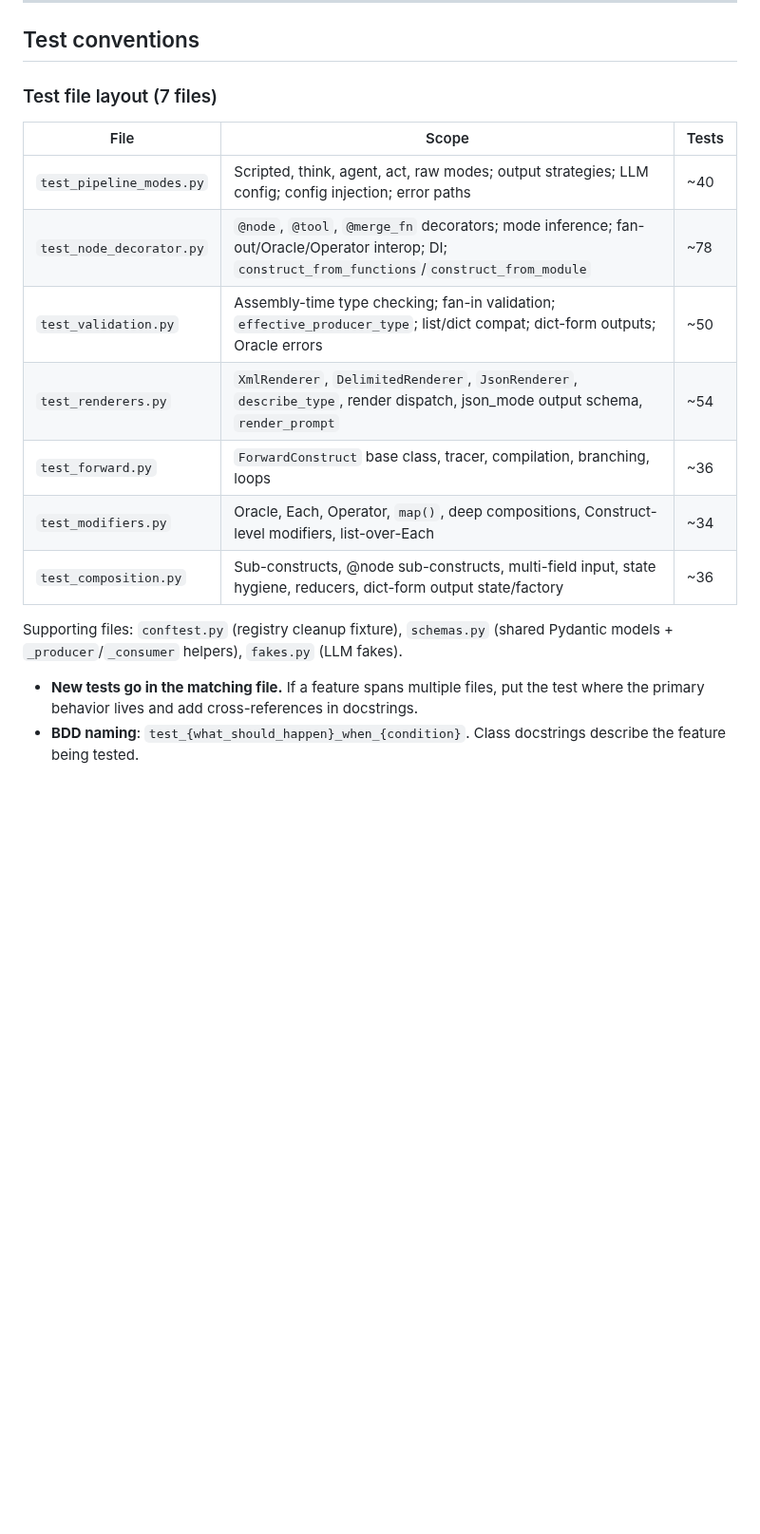
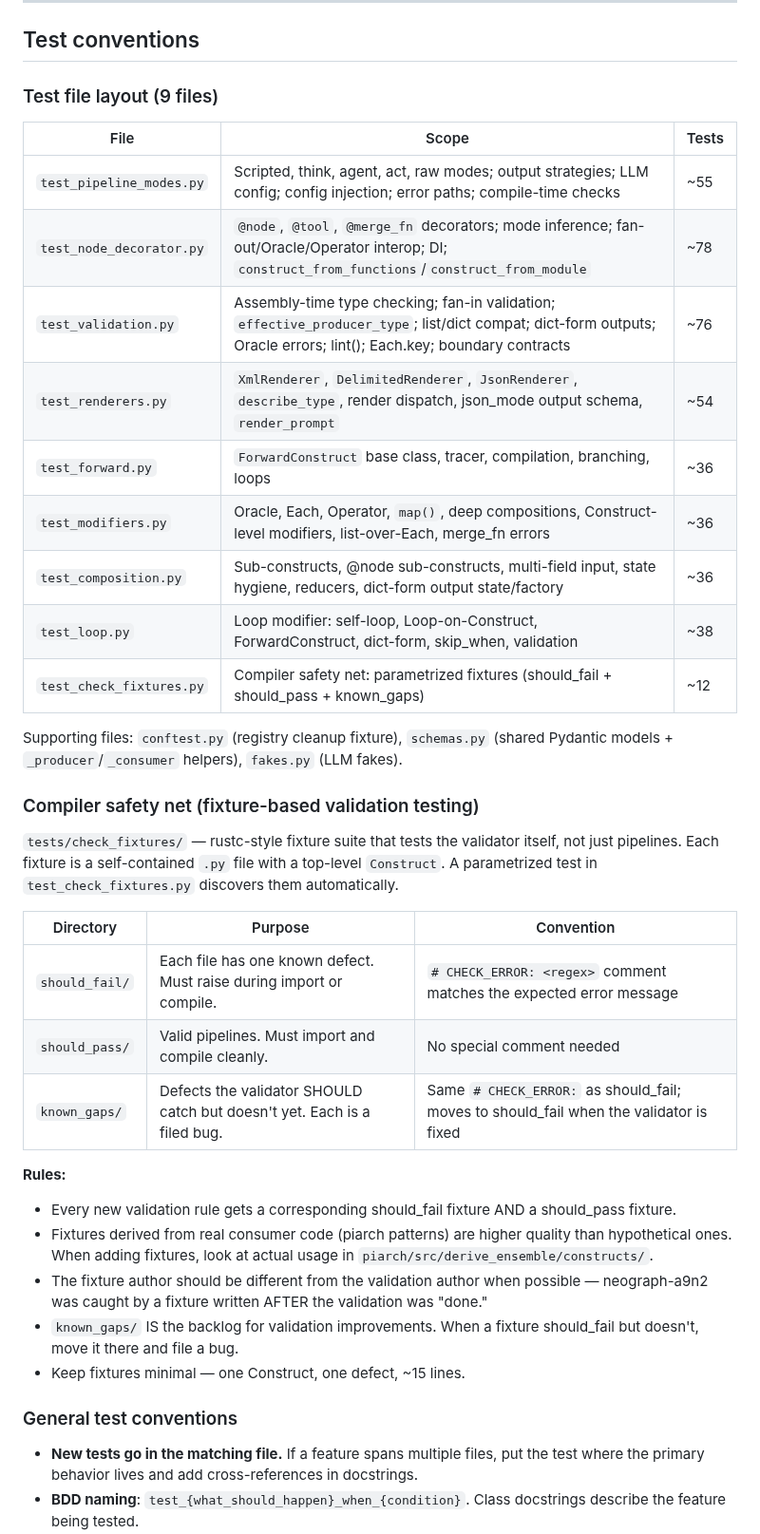
Before and after one commit to KonstantinMirin/neograph, a Markdown page: AGENTS.md, the part around the change. Shown at 95% size. GitHub-like rendering; blank space fills up the shorter version.

Commit message:
docs: add compiler safety net conventions to CLAUDE.md
Document the fixture-based validation testing approach: should_fail/
should_pass/known_gaps directories, CHECK_ERROR regex convention,
rules for adding fixtures. Key learning: fixtures derived from real
consumer code (piarch) are higher quality, and the fixture author
should differ from the validation author.

```diff
--- a/AGENTS.md
+++ b/AGENTS.md
@@ -257,19 +257,40 @@ This was the cause of `neograph-jyw` before the fix. Any new modifier kwarg you
 
 ## Test conventions
 
-### Test file layout (7 files)
+### Test file layout (9 files)
 
 | File | Scope | Tests |
 |------|-------|-------|
-| `test_pipeline_modes.py` | Scripted, think, agent, act, raw modes; output strategies; LLM config; config injection; error paths | ~40 |
+| `test_pipeline_modes.py` | Scripted, think, agent, act, raw modes; output strategies; LLM config; config injection; error paths; compile-time checks | ~55 |
 | `test_node_decorator.py` | `@node`, `@tool`, `@merge_fn` decorators; mode inference; fan-out/Oracle/Operator interop; DI; `construct_from_functions`/`construct_from_module` | ~78 |
-| `test_validation.py` | Assembly-time type checking; fan-in validation; `effective_producer_type`; list/dict compat; dict-form outputs; Oracle errors | ~50 |
+| `test_validation.py` | Assembly-time type checking; fan-in validation; `effective_producer_type`; list/dict compat; dict-form outputs; Oracle errors; lint(); Each.key; boundary contracts | ~76 |
 | `test_renderers.py` | `XmlRenderer`, `DelimitedRenderer`, `JsonRenderer`, `describe_type`, render dispatch, json_mode output schema, `render_prompt` | ~54 |
 | `test_forward.py` | `ForwardConstruct` base class, tracer, compilation, branching, loops | ~36 |
-| `test_modifiers.py` | Oracle, Each, Operator, `map()`, deep compositions, Construct-level modifiers, list-over-Each | ~34 |
+| `test_modifiers.py` | Oracle, Each, Operator, `map()`, deep compositions, Construct-level modifiers, list-over-Each, merge_fn errors | ~36 |
 | `test_composition.py` | Sub-constructs, @node sub-constructs, multi-field input, state hygiene, reducers, dict-form output state/factory | ~36 |
+| `test_loop.py` | Loop modifier: self-loop, Loop-on-Construct, ForwardConstruct, dict-form, skip_when, validation | ~38 |
+| `test_check_fixtures.py` | Compiler safety net: parametrized fixtures (should_fail + should_pass + known_gaps) | ~12 |
 
 Supporting files: `conftest.py` (registry cleanup fixture), `schemas.py` (shared Pydantic models + `_producer`/`_consumer` helpers), `fakes.py` (LLM fakes).
+
+### Compiler safety net (fixture-based validation testing)
+
+`tests/check_fixtures/` — rustc-style fixture suite that tests the validator itself, not just pipelines. Each fixture is a self-contained `.py` file with a top-level `Construct`. A parametrized test in `test_check_fixtures.py` discovers them automatically.
+
+| Directory | Purpose | Convention |
+|-----------|---------|------------|
+| `should_fail/` | Each file has one known defect. Must raise during import or compile. | `# CHECK_ERROR: <regex>` comment matches the expected error message |
+| `should_pass/` | Valid pipelines. Must import and compile cleanly. | No special comment needed |
+| `known_gaps/` | Defects the validator SHOULD catch but doesn't yet. Each is a filed bug. | Same `# CHECK_ERROR:` as should_fail; moves to should_fail when the validator is fixed |
+
+**Rules:**
+- Every new validation rule gets a corresponding should_fail fixture AND a should_pass fixture.
+- Fixtures derived from real consumer code (piarch patterns) are higher quality than hypothetical ones. When adding fixtures, look at actual usage in `piarch/src/derive_ensemble/constructs/`.
+- The fixture author should be different from the validation author when possible — neograph-a9n2 was caught by a fixture written AFTER the validation was "done."
+- `known_gaps/` IS the backlog for validation improvements. When a fixture should_fail but doesn't, move it there and file a bug.
+- Keep fixtures minimal — one Construct, one defect, ~15 lines.
+
+### General test conventions
 
 - **New tests go in the matching file.** If a feature spans multiple files, put the test where the primary behavior lives and add cross-references in docstrings.
 - **BDD naming**: `test_{what_should_happen}_when_{condition}`. Class docstrings describe the feature being tested.
```
